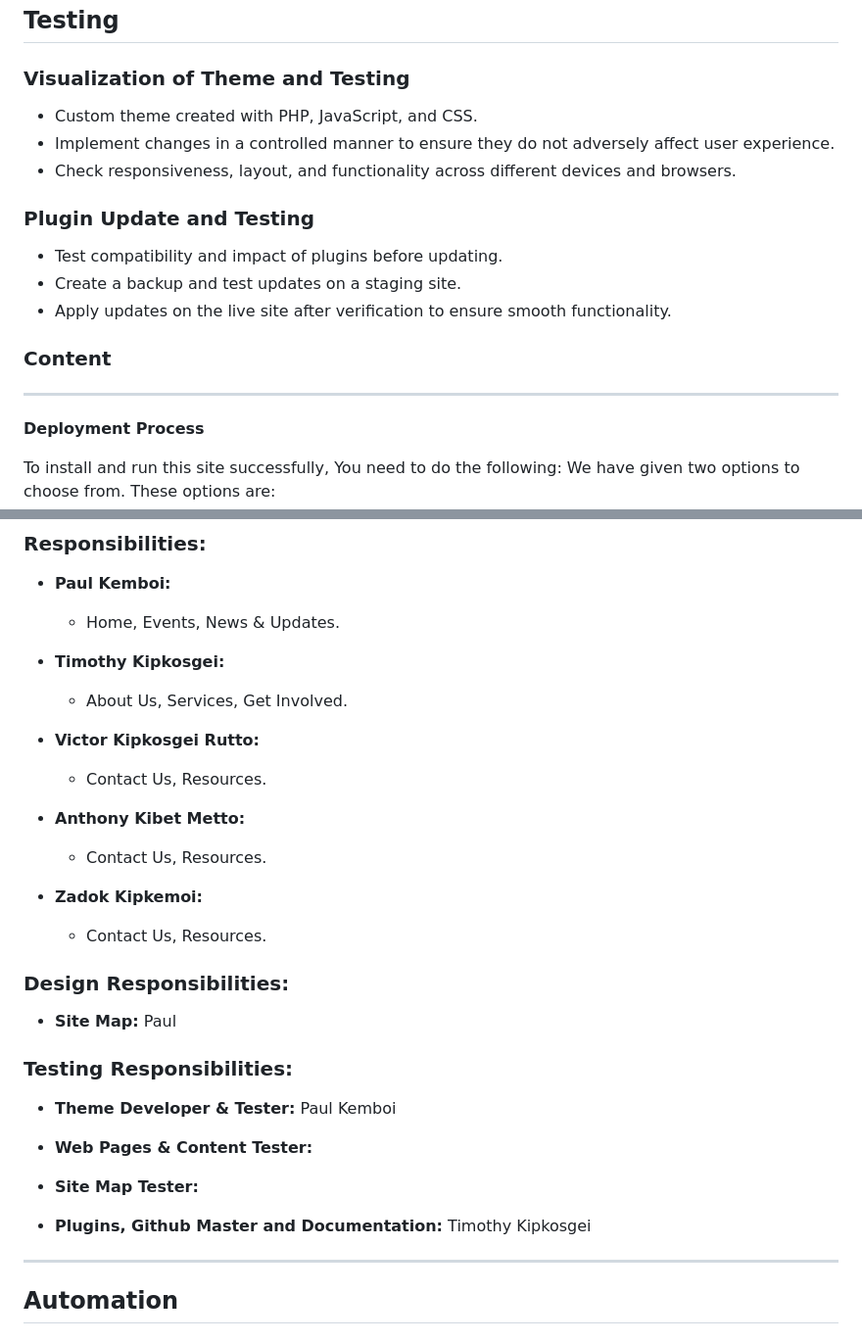
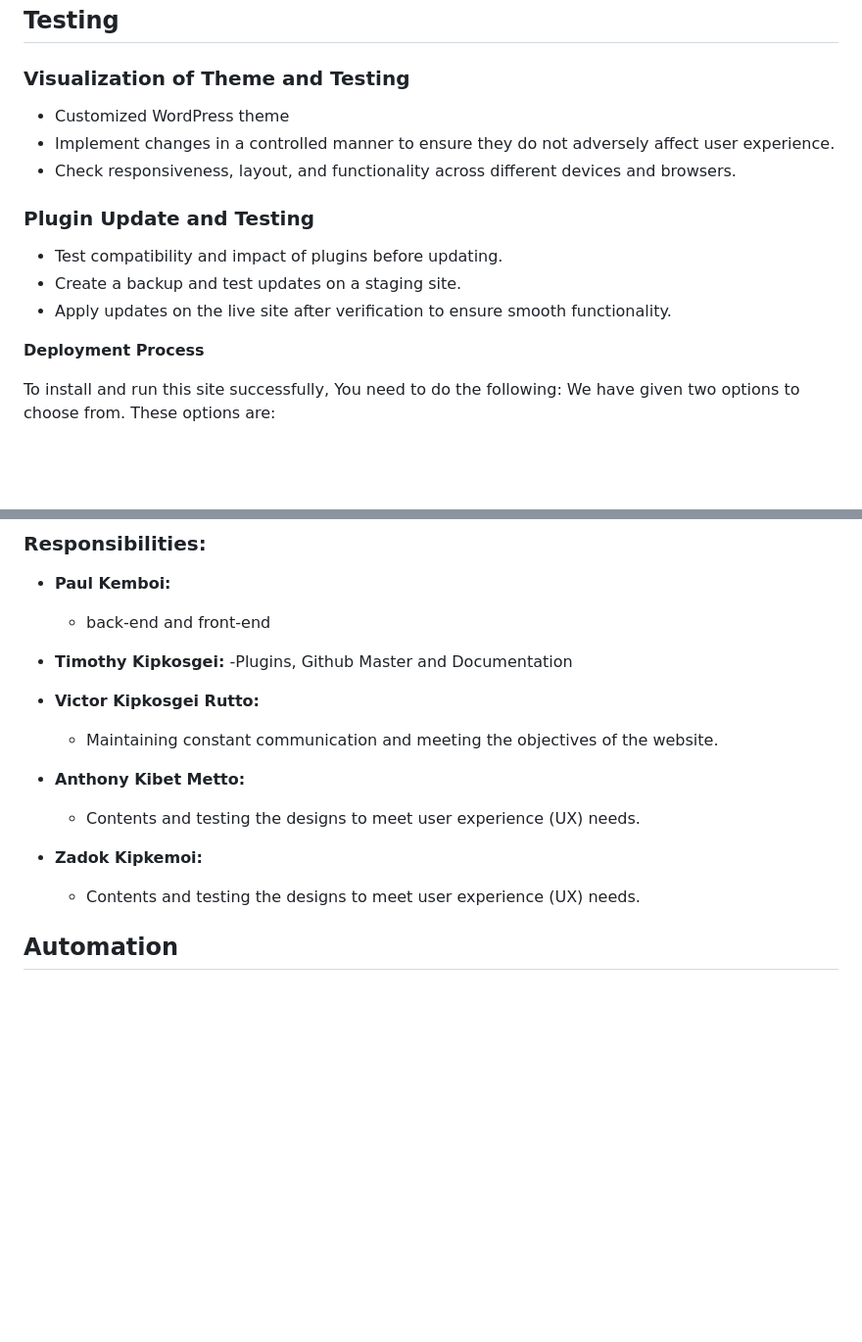
Before and after one commit to CMS2024Team/CMS2024Team, a Markdown page: Deployment.md, 2 parts joined by grey strips. Shown: that part at 98% size. Rendered like a GitHub page; blank space fills up the shorter version.

```diff
--- a/Deployment.md
+++ b/Deployment.md
@@ -40,7 +40,7 @@ and deployment strategies to ensure a smooth running of the site.
 
 ### Visualization of Theme and Testing
 
-- Custom theme created with PHP, JavaScript, and CSS.
+- Customized WordPress theme
 - Implement changes in a controlled manner to ensure they do not adversely affect user experience.
 - Check responsiveness, layout, and functionality across different devices and browsers.
 
@@ -50,11 +50,6 @@ and deployment strategies to ensure a smooth running of the site.
 - Create a backup and test updates on a staging site.
 - Apply updates on the live site after verification to ensure smooth functionality.
 
-### Content
-
-
-
----
 
 **Deployment Process**
 
@@ -96,36 +91,20 @@ Hurray!!!! You are good to Go.
 ### Responsibilities:
 
 - **Paul Kemboi:**
-  - Home, Events, News & Updates.
+  - back-end and front-end
 
 - **Timothy Kipkosgei:**
-  - About Us, Services, Get Involved.
+  -Plugins, Github Master and Documentation
 
 - **Victor Kipkosgei Rutto:**
-  - Contact Us, Resources.
+  - Maintaining constant communication and meeting the objectives of the website.
 
 - **Anthony Kibet Metto:**
-  - Contact Us, Resources.
+  -  Contents and testing the designs to meet user experience (UX) needs.
 
 - **Zadok Kipkemoi:**
-  - Contact Us, Resources.
+  - Contents and testing the designs to meet user experience (UX) needs.
 
-### Design Responsibilities:
-
-
-- **Site Map:** Paul
-
-### Testing Responsibilities:
-
-- **Theme Developer & Tester:** Paul Kemboi
-
-- **Web Pages & Content Tester:**
-
-- **Site Map Tester:**
-
-- **Plugins, Github Master and Documentation:** Timothy Kipkosgei
-
----
 
 ## Automation
 
```
